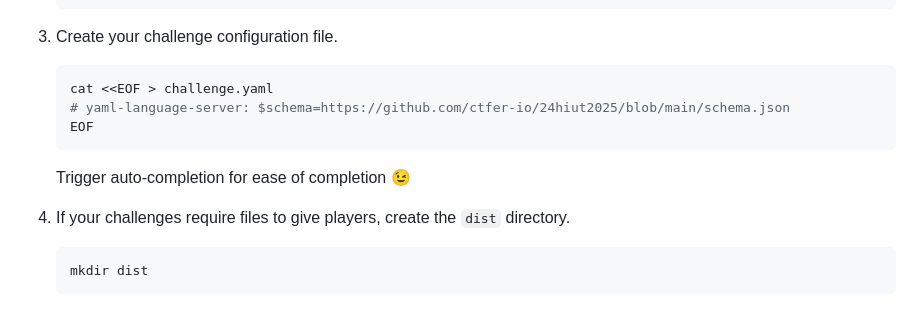
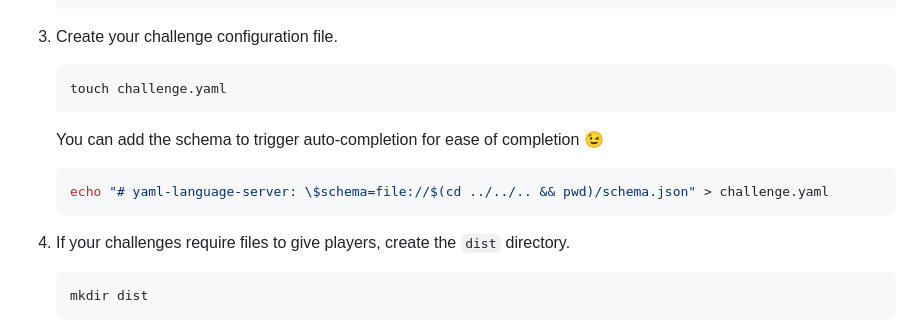
Before and after one commit to ctfer-io/24hiut2025, a Markdown page: README.md, the part around the change. Rendered like a GitHub page.

Commit message:
fix: schema path

````diff
--- a/README.md
+++ b/README.md
@@ -74,11 +74,12 @@ Difficulties:
 
 3. Create your challenge configuration file.
     ```bash
-    cat <<EOF > challenge.yaml
-    # yaml-language-server: $schema=https://github.com/ctfer-io/24hiut2025/blob/main/schema.json
-    EOF
+    touch challenge.yaml
     ```
-    Trigger auto-completion for ease of completion :wink:
+    You can add the schema to trigger auto-completion for ease of completion :wink:
+    ```bash
+    echo "# yaml-language-server: \$schema=file://$(cd ../../.. && pwd)/schema.json" > challenge.yaml
+    ```
 
 4. If your challenges require files to give players, create the `dist` directory.
     ```bash
````
